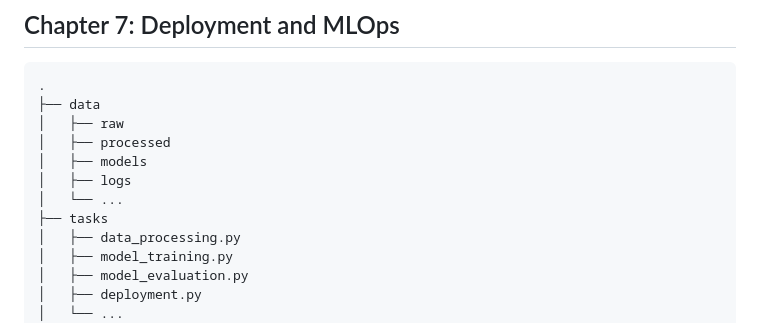
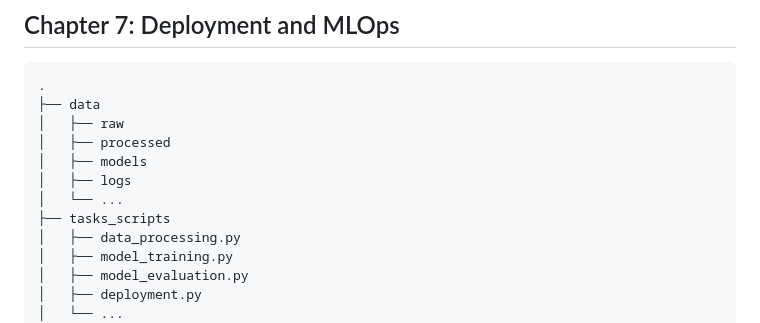
Before and after one commit to lmontaldo/maestriafing, a Markdown page: README.md, the part around the change. Drawn GitHub-style.

```diff
--- a/README.md
+++ b/README.md
@@ -43,7 +43,7 @@ Discuss the strengths and weaknesses of each model.
 │   ├── models
 │   ├── logs
 │   └── ...
-├── tasks
+├── tasks_scripts
 │   ├── data_processing.py
 │   ├── model_training.py
 │   ├── model_evaluation.py
```
